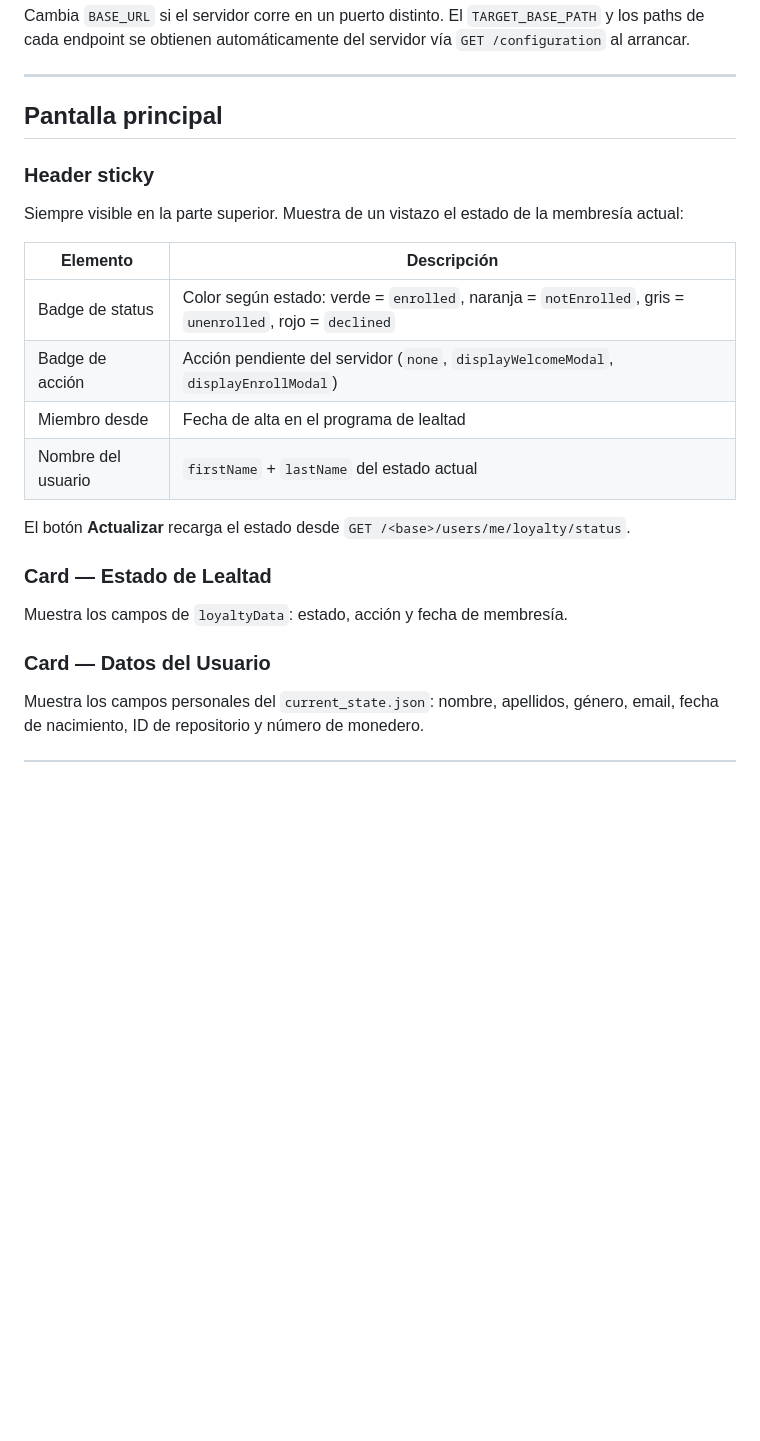
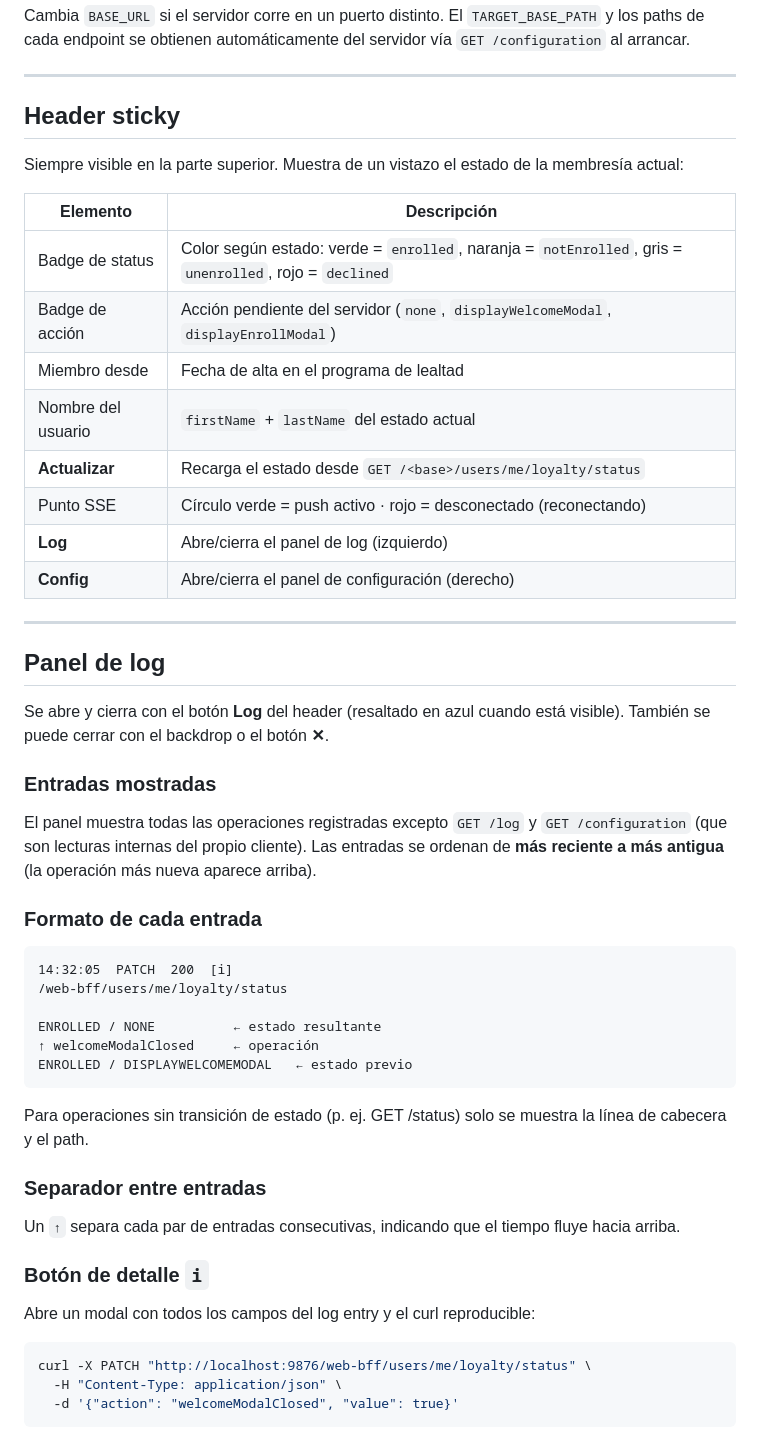
Before and after one commit to cmohgapsi/liverpool_loyalty_server, a Markdown page: client/README.md, the part around one of its changes. Drawn GitHub-style; blank space fills up the shorter version.

Commit message:
feat: actualiza la documentación con las mejoras de cliente

````diff
--- a/client/README.md
+++ b/client/README.md
@@ -31,9 +31,7 @@ Cambia `BASE_URL` si el servidor corre en un puerto distinto. El `TARGET_BASE_PA
 
 ---
 
-## Pantalla principal
-
-### Header sticky
+## Header sticky
 
 Siempre visible en la parte superior. Muestra de un vistazo el estado de la membresía actual:
 
@@ -43,13 +41,45 @@ Siempre visible en la parte superior. Muestra de un vistazo el estado de la memb
 | Badge de acción | Acción pendiente del servidor (`none`, `displayWelcomeModal`, `displayEnrollModal`) |
 | Miembro desde | Fecha de alta en el programa de lealtad |
 | Nombre del usuario | `firstName` + `lastName` del estado actual |
+| **Actualizar** | Recarga el estado desde `GET /<base>/users/me/loyalty/status` |
+| Punto SSE | Círculo verde = push activo · rojo = desconectado (reconectando) |
+| **Log** | Abre/cierra el panel de log (izquierdo) |
+| **Config** | Abre/cierra el panel de configuración (derecho) |
 
-El botón **Actualizar** recarga el estado desde `GET /<base>/users/me/loyalty/status`.
+---
 
-### Card — Estado de Lealtad
+## Panel de log
 
-Muestra los campos de `loyaltyData`: estado, acción y fecha de membresía.
+Se abre y cierra con el botón **Log** del header (resaltado en azul cuando está visible). También se puede cerrar con el backdrop o el botón **✕**.
 
-### Card — Datos del Usuario
+### Entradas mostradas
 
-Muestra los campos personales del `current_state.json`: nombre, apellidos, género, email, fecha de nacimiento, ID de repositorio y número de monedero.
+El panel muestra todas las operaciones registradas excepto `GET /log` y `GET /configuration` (que son lecturas internas del propio cliente). Las entradas se ordenan de **más reciente a más antigua** (la operación más nueva aparece arriba).
+
+### Formato de cada entrada
+
+```
+14:32:05  PATCH  200  [i]
+/web-bff/users/me/loyalty/status
+
+ENROLLED / NONE          ← estado resultante
+↑ welcomeModalClosed     ← operación
+ENROLLED / DISPLAYWELCOMEMODAL   ← estado previo
+```
+
+Para operaciones sin transición de estado (p. ej. GET /status) solo se muestra la línea de cabecera y el path.
+
+### Separador entre entradas
+
+Un `↑` separa cada par de entradas consecutivas, indicando que el tiempo fluye hacia arriba.
+
+### Botón de detalle `i`
+
+Abre un modal con todos los campos del log entry y el curl reproducible:
+
+```bash
+curl -X PATCH "http://localhost:9876/web-bff/users/me/loyalty/status" \
+  -H "Content-Type: application/json" \
+  -d '{"action": "welcomeModalClosed", "value": true}'
+```
+
````
Also changed, not shown: other parts of client/README.md (+29 -11 lines), README.md (+45 -4 lines).
